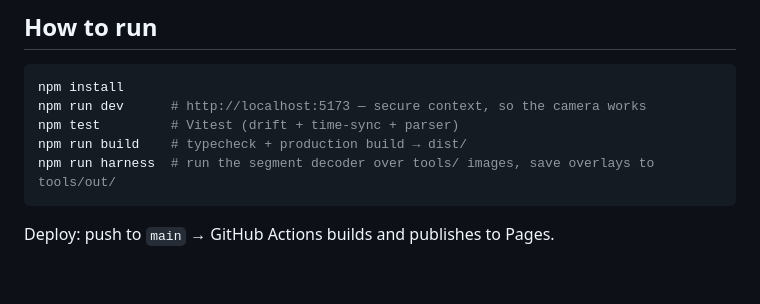
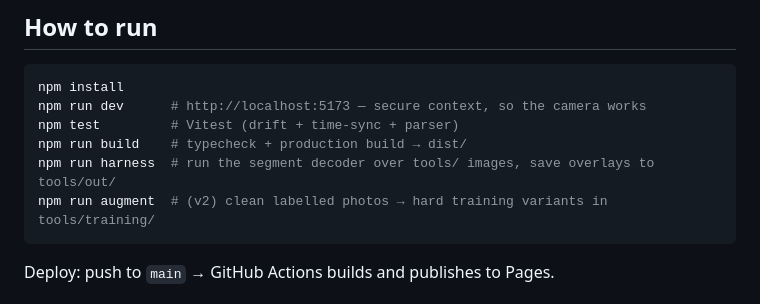
Before and after one commit to SilentKinfolk/watchthedrift-dev, a Markdown page: PROGRESS.md, the part around the change. Drawn GitHub-style; blank space fills up the shorter version.

````diff
--- a/PROGRESS.md
+++ b/PROGRESS.md
@@ -66,6 +66,7 @@ npm run dev      # http://localhost:5173 — secure context, so the camera works
 npm test         # Vitest (drift + time-sync + parser)
 npm run build    # typecheck + production build → dist/
 npm run harness  # run the segment decoder over tools/ images, save overlays to tools/out/
+npm run augment  # (v2) clean labelled photos → hard training variants in tools/training/
 ```
 Deploy: push to `main` → GitHub Actions builds and publishes to Pages.
 
````
Also changed, not shown: tools/README.md (+47 -0 lines).
